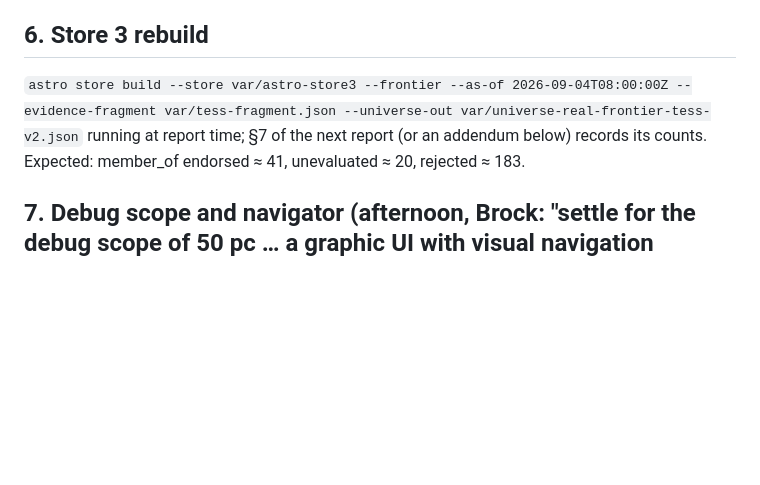
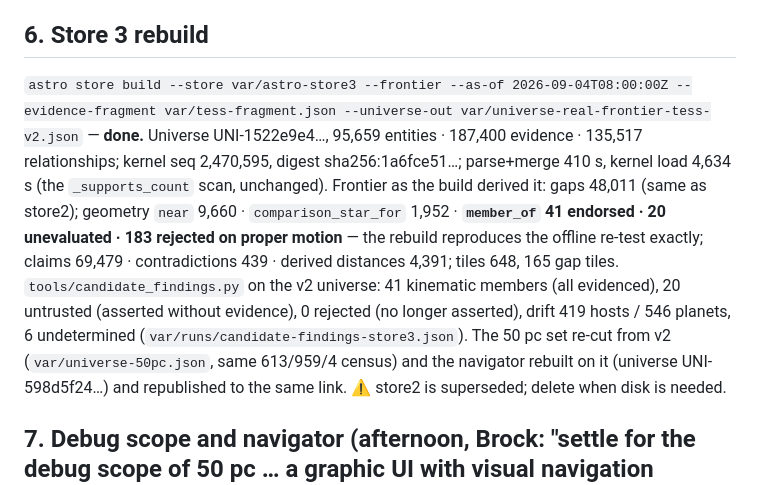
Before and after one commit to 17th2nd/ASA-Astro, a Markdown page: temp/claudeastro005.md, the part around the change. Rendered like a GitHub page; blank space fills up the shorter version.

Commit message:
docs: store 3 rebuild results in claudeastro005 §6 (member_of 41/20/183 reproduced; navigator rebuilt from v2)
Co-Authored-By: Claude Fable 5.1 <noreply@anthropic.com>
Claude-Session: https://claude.ai/code/session_017e8h9eBCxLuT9sXCK4ouh7

```diff
--- a/temp/claudeastro005.md
+++ b/temp/claudeastro005.md
@@ -61,7 +61,7 @@ Yesterday's 422 = hosts (552 planets). Sane (σ_P/P ≤ 1%): **419 hosts / 546 p
 
 ## 6. Store 3 rebuild
 
-`astro store build --store var/astro-store3 --frontier --as-of 2026-09-04T08:00:00Z --evidence-fragment var/tess-fragment.json --universe-out var/universe-real-frontier-tess-v2.json` running at report time; §7 of the next report (or an addendum below) records its counts. Expected: member_of endorsed ≈ 41, unevaluated ≈ 20, rejected ≈ 183.
+`astro store build --store var/astro-store3 --frontier --as-of 2026-09-04T08:00:00Z --evidence-fragment var/tess-fragment.json --universe-out var/universe-real-frontier-tess-v2.json` — **done.** Universe UNI-1522e9e4…, 95,659 entities · 187,400 evidence · 135,517 relationships; kernel seq 2,470,595, digest sha256:1a6fce51…; parse+merge 410 s, kernel load 4,634 s (the `_supports_count` scan, unchanged). Frontier as the build derived it: gaps 48,011 (same as store2); geometry `near` 9,660 · `comparison_star_for` 1,952 · **`member_of` 41 endorsed · 20 unevaluated · 183 rejected on proper motion** — the rebuild reproduces the offline re-test exactly; claims 69,479 · contradictions 439 · derived distances 4,391; tiles 648, 165 gap tiles. `tools/candidate_findings.py` on the v2 universe: 41 kinematic members (all evidenced), 20 untrusted (asserted without evidence), 0 rejected (no longer asserted), drift 419 hosts / 546 planets, 6 undetermined (`var/runs/candidate-findings-store3.json`). The 50 pc set re-cut from v2 (`var/universe-50pc.json`, same 613/959/4 census) and the navigator rebuilt on it (universe UNI-598d5f24…) and republished to the same link. ⚠ store2 is superseded; delete when disk is needed.
 
 ## 7. Debug scope and navigator (afternoon, Brock: "settle for the debug scope of 50 pc … a graphic UI with visual navigation through the systems")
 
```
